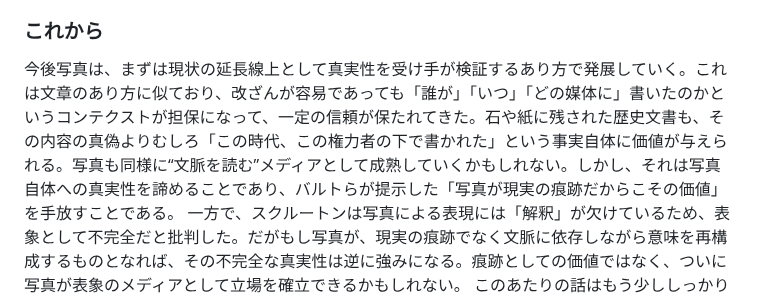
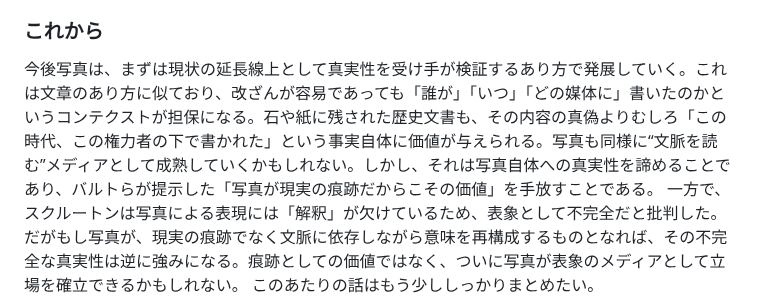
Before and after one commit to yasuhitoHayashi/yasuhitoHayashi.github.io, a Markdown page: posts/photos.md, the part around the change. GitHub-like rendering.

Commit message:
photos.md を更新

```diff
--- a/posts/photos.md
+++ b/posts/photos.md
@@ -27,7 +27,7 @@ September-14-2025
 
 
 ### これから
-今後写真は、まずは現状の延長線上として真実性を受け手が検証するあり方で発展していく。これは文章のあり方に似ており、改ざんが容易であっても「誰が」「いつ」「どの媒体に」書いたのかというコンテクストが担保になって、一定の信頼が保たれてきた。石や紙に残された歴史文書も、その内容の真偽よりむしろ「この時代、この権力者の下で書かれた」という事実自体に価値が与えられる。写真も同様に“文脈を読む”メディアとして成熟していくかもしれない。しかし、それは写真自体への真実性を諦めることであり、バルトらが提示した「写真が現実の痕跡だからこその価値」を手放すことである。
+今後写真は、まずは現状の延長線上として真実性を受け手が検証するあり方で発展していく。これは文章のあり方に似ており、改ざんが容易であっても「誰が」「いつ」「どの媒体に」書いたのかというコンテクストが担保になる。石や紙に残された歴史文書も、その内容の真偽よりむしろ「この時代、この権力者の下で書かれた」という事実自体に価値が与えられる。写真も同様に“文脈を読む”メディアとして成熟していくかもしれない。しかし、それは写真自体への真実性を諦めることであり、バルトらが提示した「写真が現実の痕跡だからこその価値」を手放すことである。
 一方で、スクルートンは写真による表現には「解釈」が欠けているため、表象として不完全だと批判した。だがもし写真が、現実の痕跡でなく文脈に依存しながら意味を再構成するものとなれば、その不完全な真実性は逆に強みになる。痕跡としての価値ではなく、ついに写真が表象のメディアとして立場を確立できるかもしれない。
 このあたりの話はもう少ししっかりまとめたい。
 
```
